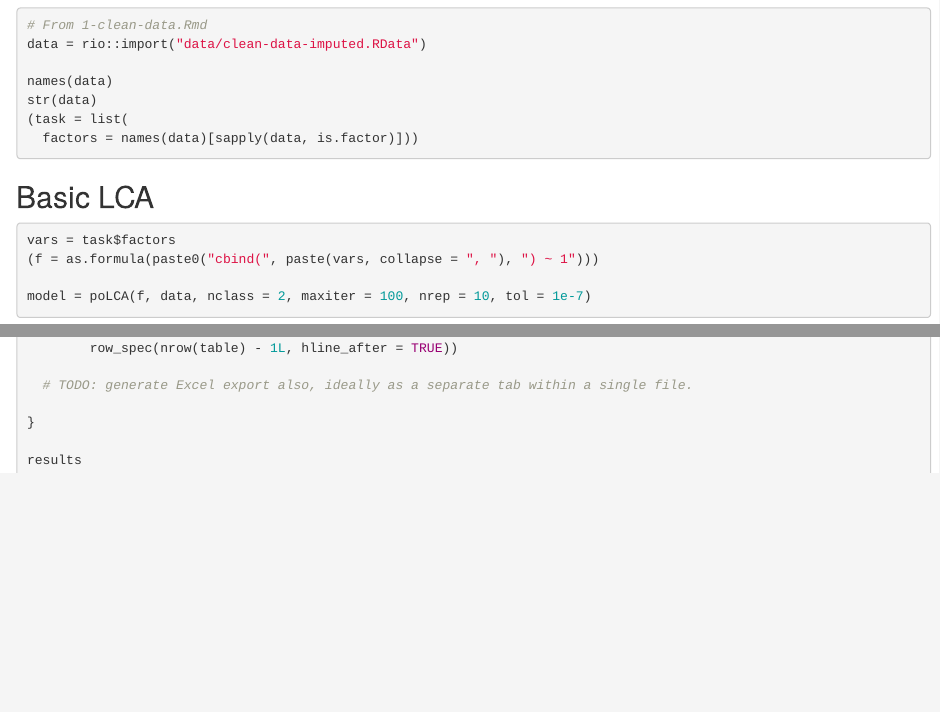
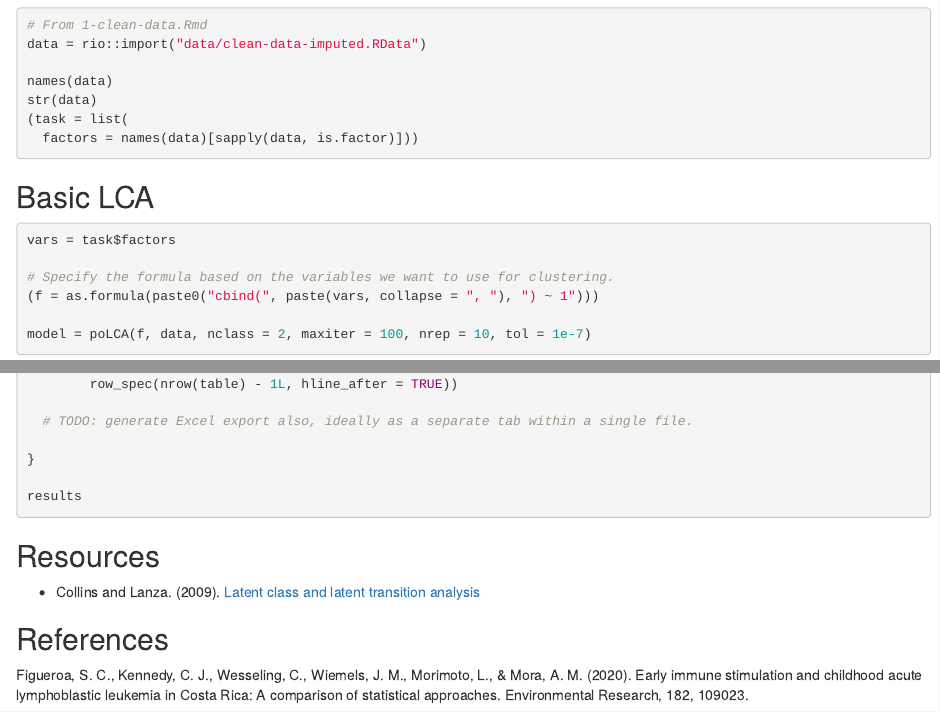
Before and after one commit to dlab-berkeley/Unsupervised-Learning-in-R, an R Markdown document (5-lca.Rmd): the page in a window 1100 px wide, from 280 px down, and a second part further down, joined at a grey line. Rendered offline with R 4.5, knitr and Pandoc, with nearby package versions; the code is not run, so its results and figures are left out.

Commit message:
LCA: add resources and references

````diff
--- a/5-lca.Rmd
+++ b/5-lca.Rmd
@@ -31,6 +31,8 @@ str(data)
 
 ```{r run_lca}
 vars = task$factors
+
+# Specify the formula based on the variables we want to use for clustering.
 (f = as.formula(paste0("cbind(", paste(vars, collapse = ", "), ") ~ 1")))
 
 model = poLCA(f, data, nclass = 2, maxiter = 100, nrep = 10, tol = 1e-7)
@@ -131,3 +133,11 @@ for (classes in 2:6) {
 results
 
 ```
+
+## Resources
+
+* Collins and Lanza. (2009). [Latent class and latent transition analysis](https://smile.amazon.com/Latent-Class-Transition-Analysis-Applications/dp/0470228393/)
+
+## References
+
+Figueroa, S. C., Kennedy, C. J., Wesseling, C., Wiemels, J. M., Morimoto, L., & Mora, A. M. (2020). Early immune stimulation and childhood acute lymphoblastic leukemia in Costa Rica: A comparison of statistical approaches. Environmental Research, 182, 109023.
````
